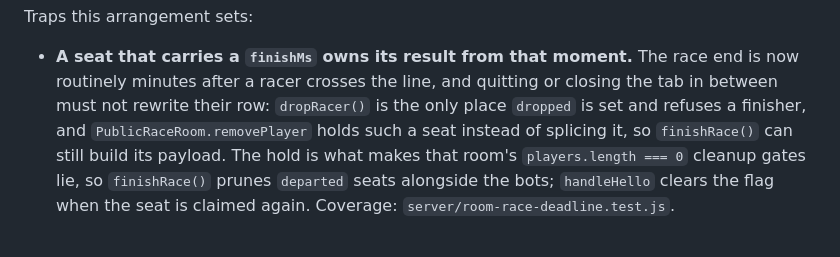
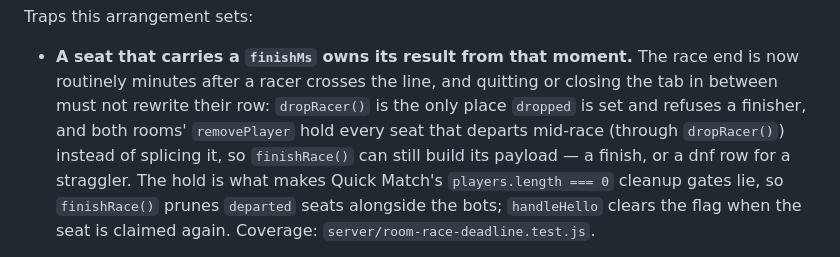
Before and after one commit to xu-albert/arithmetic-racer, a Markdown page: AGENTS.md, the part around the change. GitHub-like rendering.

Commit message:
no-mistakes(document): Document Quick Match mid-race drop hold and regression #27

```diff
--- a/AGENTS.md
+++ b/AGENTS.md
@@ -73,9 +73,10 @@ Traps this arrangement sets:
 - **A seat that carries a `finishMs` owns its result from that moment.** The
   race end is now routinely minutes after a racer crosses the line, and quitting
   or closing the tab in between must not rewrite their row: `dropRacer()` is the
-  only place `dropped` is set and refuses a finisher, and
-  `PublicRaceRoom.removePlayer` holds such a seat instead of splicing it, so
-  `finishRace()` can still build its payload. The hold is what makes that room's
+  only place `dropped` is set and refuses a finisher, and both rooms'
+  `removePlayer` hold every seat that departs mid-race (through `dropRacer()`)
+  instead of splicing it, so `finishRace()` can still build its payload — a
+  finish, or a dnf row for a straggler. The hold is what makes Quick Match's
   `players.length === 0` cleanup gates lie, so `finishRace()` prunes `departed`
   seats alongside the bots; `handleHello` clears the flag when the seat is
   claimed again. Coverage: `server/room-race-deadline.test.js`.
```
Also changed, not shown: docs/testing.md (+1 -0 lines).
